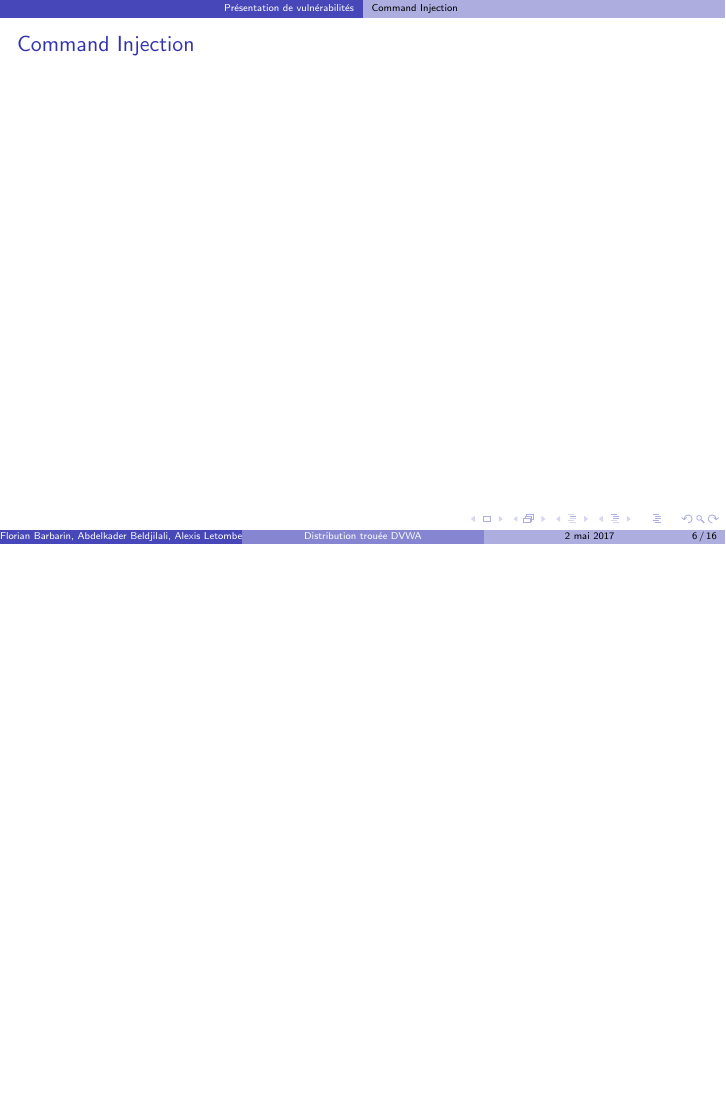
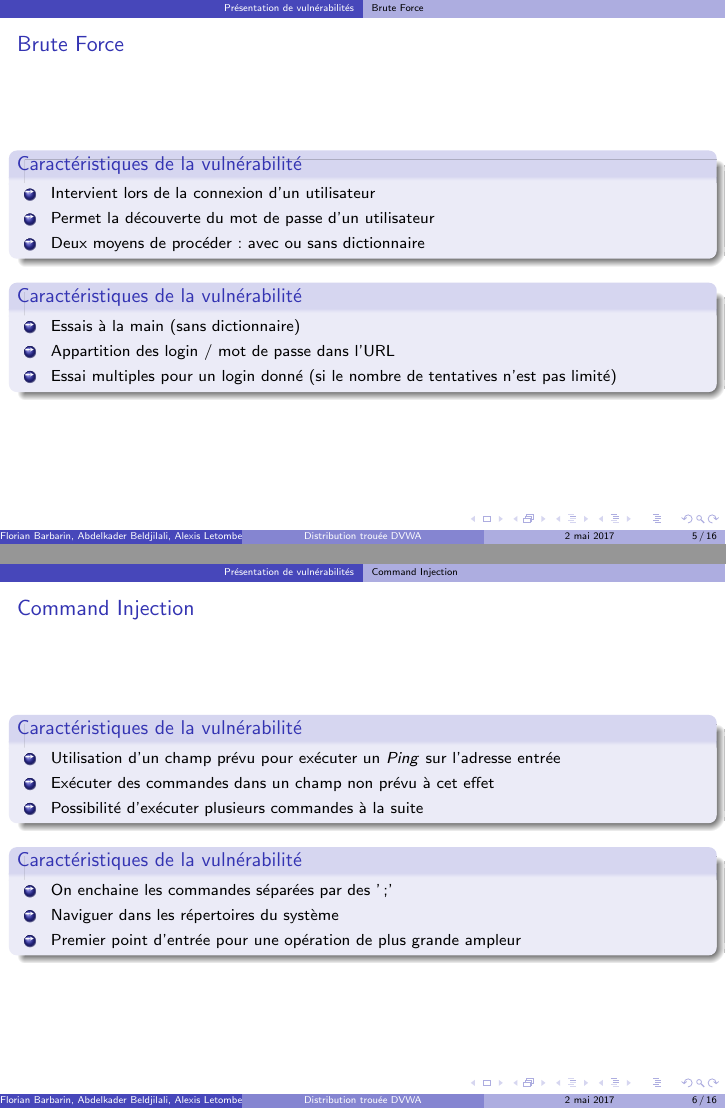
Before and after one commit to kad15/eco, LaTeX slides (rapport/presentation/Presentation.tex): page 7 of 17 before the commit and pages 6 and 7 of 17 after it, the two joined at a grey line, the shorter picture padded with empty space. Compiled offline with pdfLaTeX.

Commit message:
Partie 1 de la présentation

```diff
--- a/rapport/presentation/Presentation.tex
+++ b/rapport/presentation/Presentation.tex
@@ -76,17 +76,65 @@
 
 \begin{frame}{Brute Force}
 
+\begin{block}{Caractéristiques de la vulnérabilité}
+	\begin{enumerate}[\ding{217}]
+		\item Intervient lors de la connexion d'un utilisateur
+		\item Permet la découverte du mot de passe d'un utilisateur
+		\item Deux moyens de procéder : avec ou sans dictionnaire
+	\end{enumerate}
+\end{block}
+
+\begin{block}{Caractéristiques de la vulnérabilité}
+        \begin{enumerate}[\ding{217}]
+                \item Essais à la main (sans dictionnaire)
+		\item Appartition des login / mot de passe dans l'URL
+		\item Essai multiples pour un login donné (si le nombre de tentatives n'est pas limité)
+	\end{enumerate}
+\end{block}
+
 \end{frame}
 
 \subsection{Command Injection}
 
 \begin{frame}{Command Injection}
 
+\begin{block}{Caractéristiques de la vulnérabilité}
+	\begin{enumerate}[\ding{217}]
+		\item Utilisation d'un champ prévu pour exécuter un \textit{Ping} sur l'adresse entrée
+		\item Exécuter des commandes dans un champ non prévu à cet effet
+		\item Possibilité d'exécuter plusieurs commandes à la suite
+	\end{enumerate}
+\end{block}
+
+\begin{block}{Caractéristiques de la vulnérabilité}
+	\begin{enumerate}[\ding{217}]
+		\item On enchaine les commandes séparées par des ';'
+		\item Naviguer dans les répertoires du système
+		\item Premier point d'entrée pour une opération de plus grande ampleur
+	\end{enumerate}
+\end{block}
+
 \end{frame}
 
 \subsection{CSRF}
 
 \begin{frame}{CSRF}
+
+\begin{block}{Présentation de la vulnérabilité}
+	\begin{enumerate}[\ding{217}]
+		\item CSRF :  \textit{Cross-Site Request Forgery}
+		\item Permet de modifier le mot de passe de l'utilisateur
+		\item Faire exécuter une action par un utilisateur à son insu
+	\end{enumerate}
+\end{block}
+
+\begin{block}{Caractéristiques de la vulnérabilité}
+        \begin{enumerate}[\ding{217}]
+                \item Aucune vérification de l'identité de la personne
+		\item L'ingénierie sociale permet d'y arriver
+		\item Un raccourcissement de l'URL qui permet l'exécution de l'action
+	\end{enumerate}
+\end{block}
 
 \end{frame}
 
```
